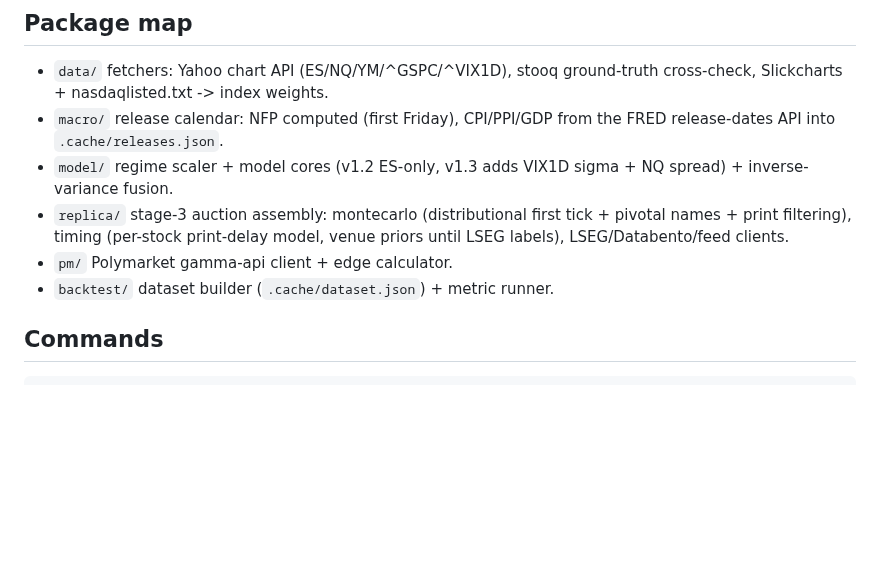
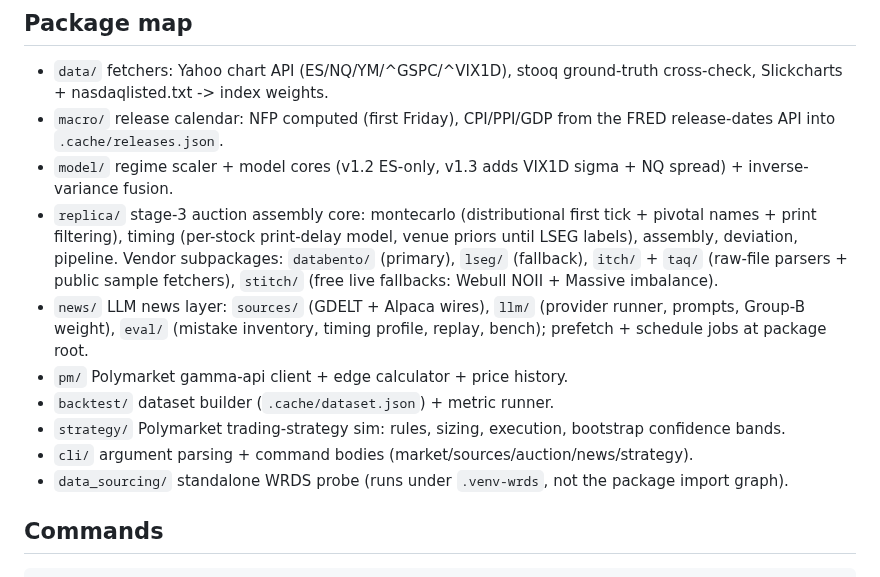
Before and after one commit to tr4m0ryp/SOQrates-polymarket-sp500-predictor, a Markdown page: CLAUDE.md, the part around the change. GitHub-like rendering; blank space fills up the shorter version.

Commit message:
docs: complete package map with all modules
Changed 1 file(s) [repo]

  - CLAUDE.md

1 file changed, 14 insertions(+), 3 deletions(-)

```diff
--- a/CLAUDE.md
+++ b/CLAUDE.md
@@ -22,11 +22,22 @@ market. Model background, validated numbers, and roadmap live in project memory
   from the FRED release-dates API into `.cache/releases.json`.
 - `model/` regime scaler + model cores (v1.2 ES-only, v1.3 adds
   VIX1D sigma + NQ spread) + inverse-variance fusion.
-- `replica/` stage-3 auction assembly: montecarlo (distributional first
+- `replica/` stage-3 auction assembly core: montecarlo (distributional first
   tick + pivotal names + print filtering), timing (per-stock print-delay
-  model, venue priors until LSEG labels), LSEG/Databento/feed clients.
-- `pm/` Polymarket gamma-api client + edge calculator.
+  model, venue priors until LSEG labels), assembly, deviation, pipeline.
+  Vendor subpackages: `databento/` (primary), `lseg/` (fallback),
+  `itch/` + `taq/` (raw-file parsers + public sample fetchers),
+  `stitch/` (free live fallbacks: Webull NOII + Massive imbalance).
+- `news/` LLM news layer: `sources/` (GDELT + Alpaca wires), `llm/`
+  (provider runner, prompts, Group-B weight), `eval/` (mistake inventory,
+  timing profile, replay, bench); prefetch + schedule jobs at package root.
+- `pm/` Polymarket gamma-api client + edge calculator + price history.
 - `backtest/` dataset builder (`.cache/dataset.json`) + metric runner.
+- `strategy/` Polymarket trading-strategy sim: rules, sizing, execution,
+  bootstrap confidence bands.
+- `cli/` argument parsing + command bodies (market/sources/auction/news/strategy).
+- `data_sourcing/` standalone WRDS probe (runs under `.venv-wrds`, not the
+  package import graph).
 
 ## Commands
 
```
